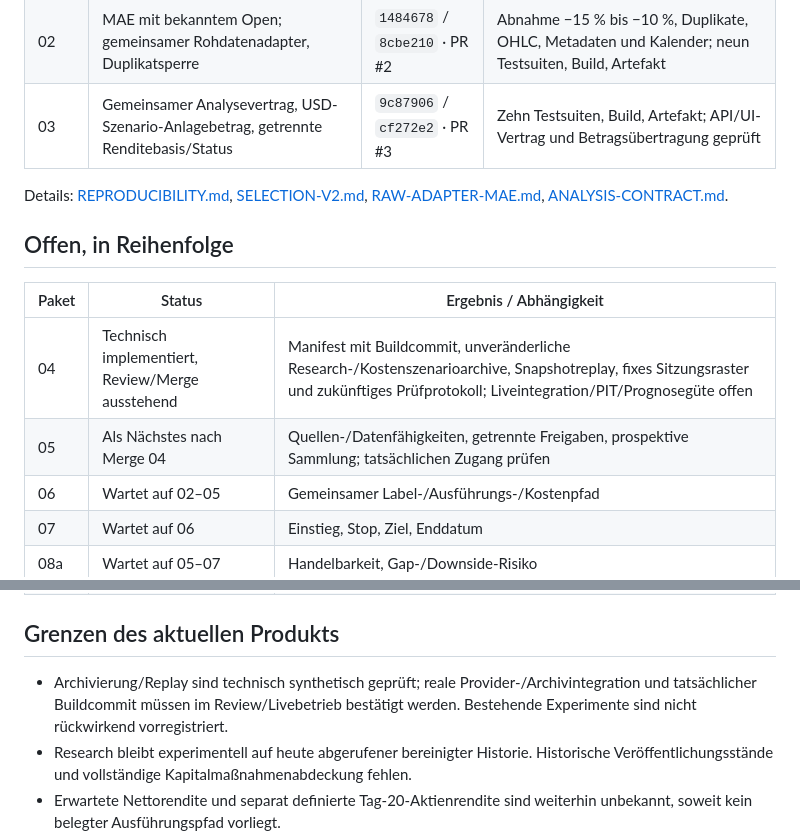
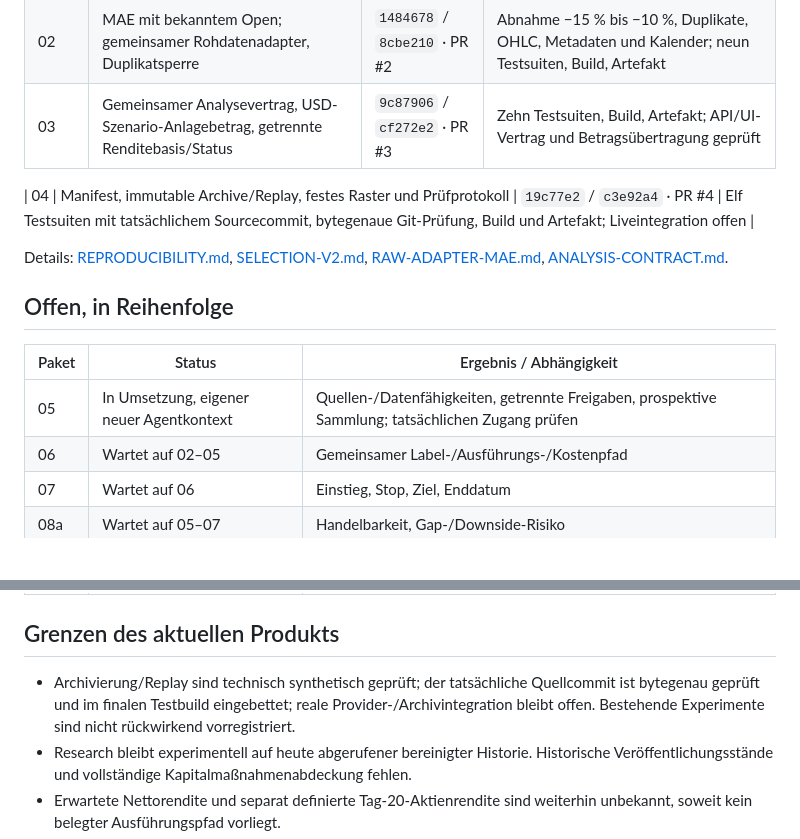
Before and after one commit to xkutzner/AktienAnalyse, a Markdown page: docs/IMPLEMENTATION-STATUS.md, 2 parts joined by grey strips. Rendered like a GitHub page; blank space fills up the shorter version.

Commit message:
Record merged Paket 04 and hand off sequential Paket 05

```diff
--- a/docs/IMPLEMENTATION-STATUS.md
+++ b/docs/IMPLEMENTATION-STATUS.md
@@ -10,14 +10,15 @@ Stand: 04.10.2026. Autoritative Planung: [DEVELOPMENT-ROADMAP.md](DEVELOPMENT-RO
 | 02 | MAE mit bekanntem Open; gemeinsamer Rohdatenadapter, Duplikatsperre | `1484678` / `8cbe210` · PR #2 | Abnahme −15 % bis −10 %, Duplikate, OHLC, Metadaten und Kalender; neun Testsuiten, Build, Artefakt |
 | 03 | Gemeinsamer Analysevertrag, USD-Szenario-Anlagebetrag, getrennte Renditebasis/Status | `9c87906` / `cf272e2` · PR #3 | Zehn Testsuiten, Build, Artefakt; API/UI-Vertrag und Betragsübertragung geprüft |
 
+| 04 | Manifest, immutable Archive/Replay, festes Raster und Prüfprotokoll | `19c77e2` / `c3e92a4` · PR #4 | Elf Testsuiten mit tatsächlichem Sourcecommit, bytegenaue Git-Prüfung, Build und Artefakt; Liveintegration offen |
+
 Details: [REPRODUCIBILITY.md](REPRODUCIBILITY.md), [SELECTION-V2.md](SELECTION-V2.md), [RAW-ADAPTER-MAE.md](RAW-ADAPTER-MAE.md), [ANALYSIS-CONTRACT.md](ANALYSIS-CONTRACT.md).
 
 ## Offen, in Reihenfolge
 
 | Paket | Status | Ergebnis / Abhängigkeit |
 |---|---|---|
-| 04 | Technisch implementiert, Review/Merge ausstehend | Manifest mit Buildcommit, unveränderliche Research-/Kostenszenarioarchive, Snapshotreplay, fixes Sitzungsraster und zukünftiges Prüfprotokoll; Liveintegration/PIT/Prognosegüte offen |
-| 05 | Als Nächstes nach Merge 04 | Quellen-/Datenfähigkeiten, getrennte Freigaben, prospektive Sammlung; tatsächlichen Zugang prüfen |
+| 05 | In Umsetzung, eigener neuer Agentkontext | Quellen-/Datenfähigkeiten, getrennte Freigaben, prospektive Sammlung; tatsächlichen Zugang prüfen |
 | 06 | Wartet auf 02–05 | Gemeinsamer Label-/Ausführungs-/Kostenpfad |
 | 07 | Wartet auf 06 | Einstieg, Stop, Ziel, Enddatum |
 | 08a | Wartet auf 05–07 | Handelbarkeit, Gap-/Downside-Risiko |
@@ -35,7 +36,7 @@ Details: [REPRODUCIBILITY.md](REPRODUCIBILITY.md), [SELECTION-V2.md](SELECTION-V
 
 ## Grenzen des aktuellen Produkts
 
-- Archivierung/Replay sind technisch synthetisch geprüft; reale Provider-/Archivintegration und tatsächlicher Buildcommit müssen im Review/Livebetrieb bestätigt werden. Bestehende Experimente sind nicht rückwirkend vorregistriert.
+- Archivierung/Replay sind technisch synthetisch geprüft; der tatsächliche Quellcommit ist bytegenau geprüft und im finalen Testbuild eingebettet; reale Provider-/Archivintegration bleibt offen. Bestehende Experimente sind nicht rückwirkend vorregistriert.
 - Research bleibt experimentell auf heute abgerufener bereinigter Historie. Historische Veröffentlichungsstände und vollständige Kapitalmaßnahmenabdeckung fehlen.
 - Erwartete Nettorendite und separat definierte Tag-20-Aktienrendite sind weiterhin unbekannt, soweit kein belegter Ausführungspfad vorliegt.
 - Aktuelle Rangliste bleibt die bisherige Referenzmethode; keine Prognosefreigabe und kein geprüfter Kaufstatus.
```
Also changed, not shown: docs/ROADMAP.md (+1 -1 lines).
